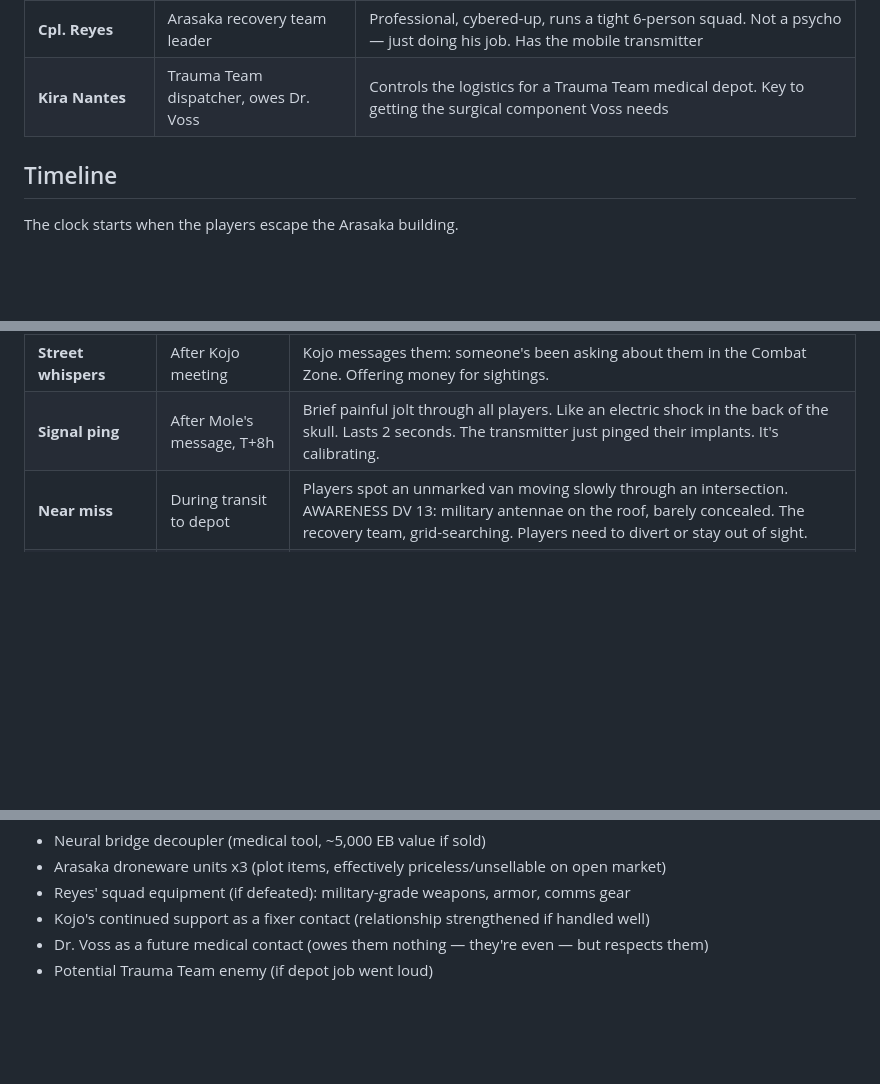
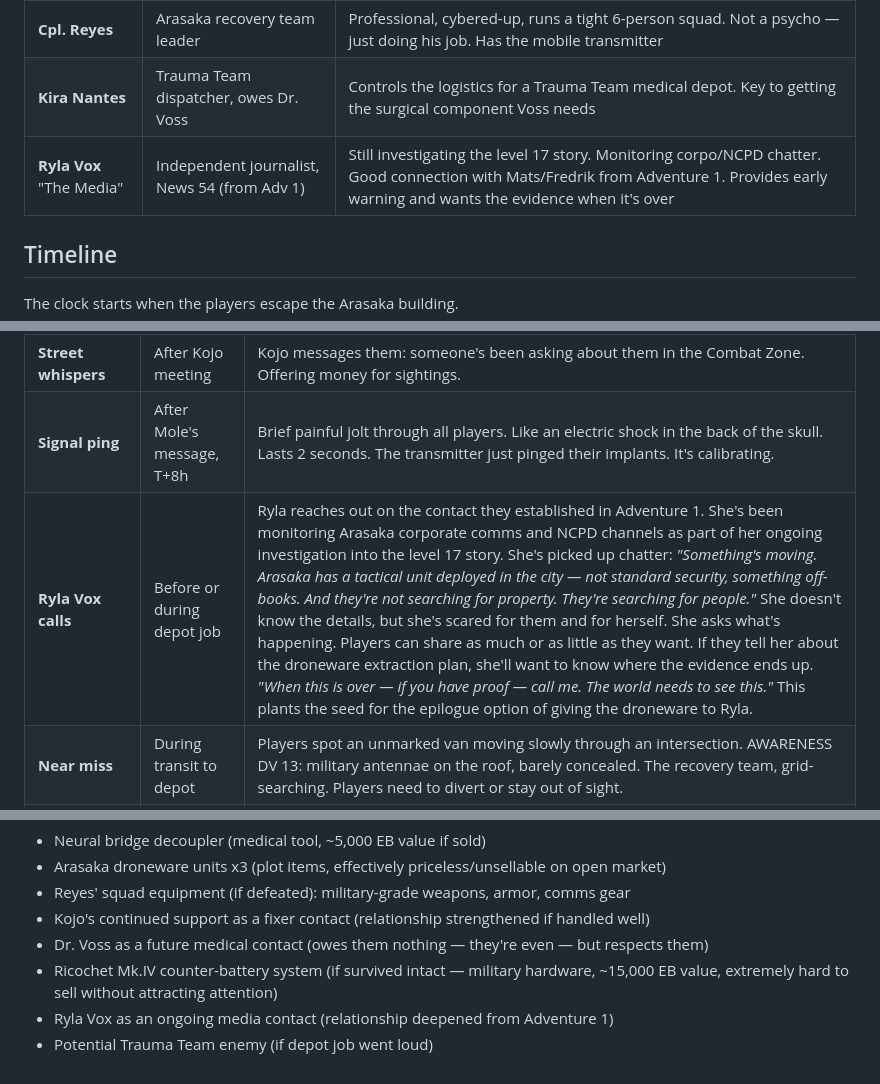
Before and after one commit to droos1/cyberdrones, a Markdown page: adventures/02-dead-signal/adventure.md, 3 parts joined by grey strips. Drawn GitHub-style; blank space fills up the shorter version.

```diff
--- a/adventures/02-dead-signal/adventure.md
+++ b/adventures/02-dead-signal/adventure.md
@@ -20,6 +20,7 @@ The players need to find a ripperdoc capable of extracting military-grade Arasak
 | **Lazard** "The Corp" | Droneware project sponsor (from Adv 1) | Desperate. Internal investigation closing in on him. Needs to destroy all evidence — including the players |
 | **Cpl. Reyes** | Arasaka recovery team leader | Professional, cybered-up, runs a tight 6-person squad. Not a psycho — just doing his job. Has the mobile transmitter |
 | **Kira Nantes** | Trauma Team dispatcher, owes Dr. Voss | Controls the logistics for a Trauma Team medical depot. Key to getting the surgical component Voss needs |
+| **Ryla Vox** "The Media" | Independent journalist, News 54 (from Adv 1) | Still investigating the level 17 story. Monitoring corpo/NCPD chatter. Good connection with Mats/Fredrik from Adventure 1. Provides early warning and wants the evidence when it's over |
 
 ## Timeline
 
@@ -267,6 +311,7 @@ While the players are working the depot job, the Arasaka recovery team is search
 |-------|-------------|---------|
 | **Street whispers** | After Kojo meeting | Kojo messages them: someone's been asking about them in the Combat Zone. Offering money for sightings. |
 | **Signal ping** | After Mole's message, T+8h | Brief painful jolt through all players. Like an electric shock in the back of the skull. Lasts 2 seconds. The transmitter just pinged their implants. It's calibrating. |
+| **Ryla Vox calls** | Before or during depot job | Ryla reaches out on the contact they established in Adventure 1. She's been monitoring Arasaka corporate comms and NCPD channels as part of her ongoing investigation into the level 17 story. She's picked up chatter: *"Something's moving. Arasaka has a tactical unit deployed in the city — not standard security, something off-books. And they're not searching for property. They're searching for people."* She doesn't know the details, but she's scared for them and for herself. She asks what's happening. Players can share as much or as little as they want. If they tell her about the droneware extraction plan, she'll want to know where the evidence ends up. *"When this is over — if you have proof — call me. The world needs to see this."* This plants the seed for the epilogue option of giving the droneware to Ryla. |
 | **Near miss** | During transit to depot | Players spot an unmarked van moving slowly through an intersection. AWARENESS DV 13: military antennae on the roof, barely concealed. The recovery team, grid-searching. Players need to divert or stay out of sight. |
 | **Informant** | After depot job | A street kid approaches one of the players. "Hey, some corpo guy paid me 500 EB to call this number if I saw people matching your description. You want to pay me more to not call it?" |
 | **Headaches** | T+12h onward | All players develop persistent headaches. -1 to INT-based checks. The transmitter is narrowing its search. Getting closer. |
@@ -444,4 +490,6 @@ If Reyes fails, Lazard escalates.
 - Reyes' squad equipment (if defeated): military-grade weapons, armor, comms gear
 - Kojo's continued support as a fixer contact (relationship strengthened if handled well)
 - Dr. Voss as a future medical contact (owes them nothing — they're even — but respects them)
+- Ricochet Mk.IV counter-battery system (if survived intact — military hardware, ~15,000 EB value, extremely hard to sell without attracting attention)
+- Ryla Vox as an ongoing media contact (relationship deepened from Adventure 1)
 - Potential Trauma Team enemy (if depot job went loud)
```
Also changed, not shown: other parts of adventures/02-dead-signal/adventure.md (+44 -0 lines).
